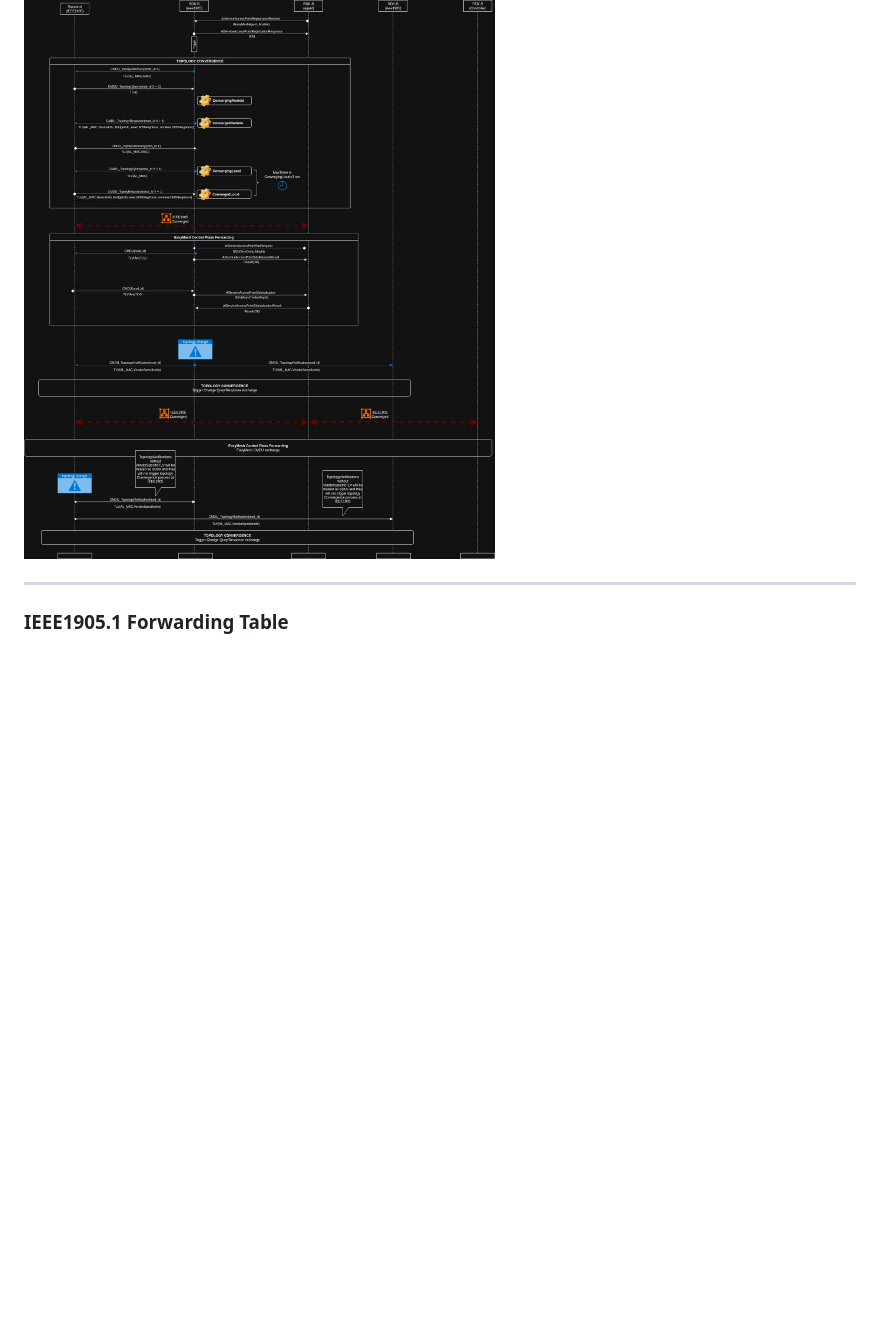
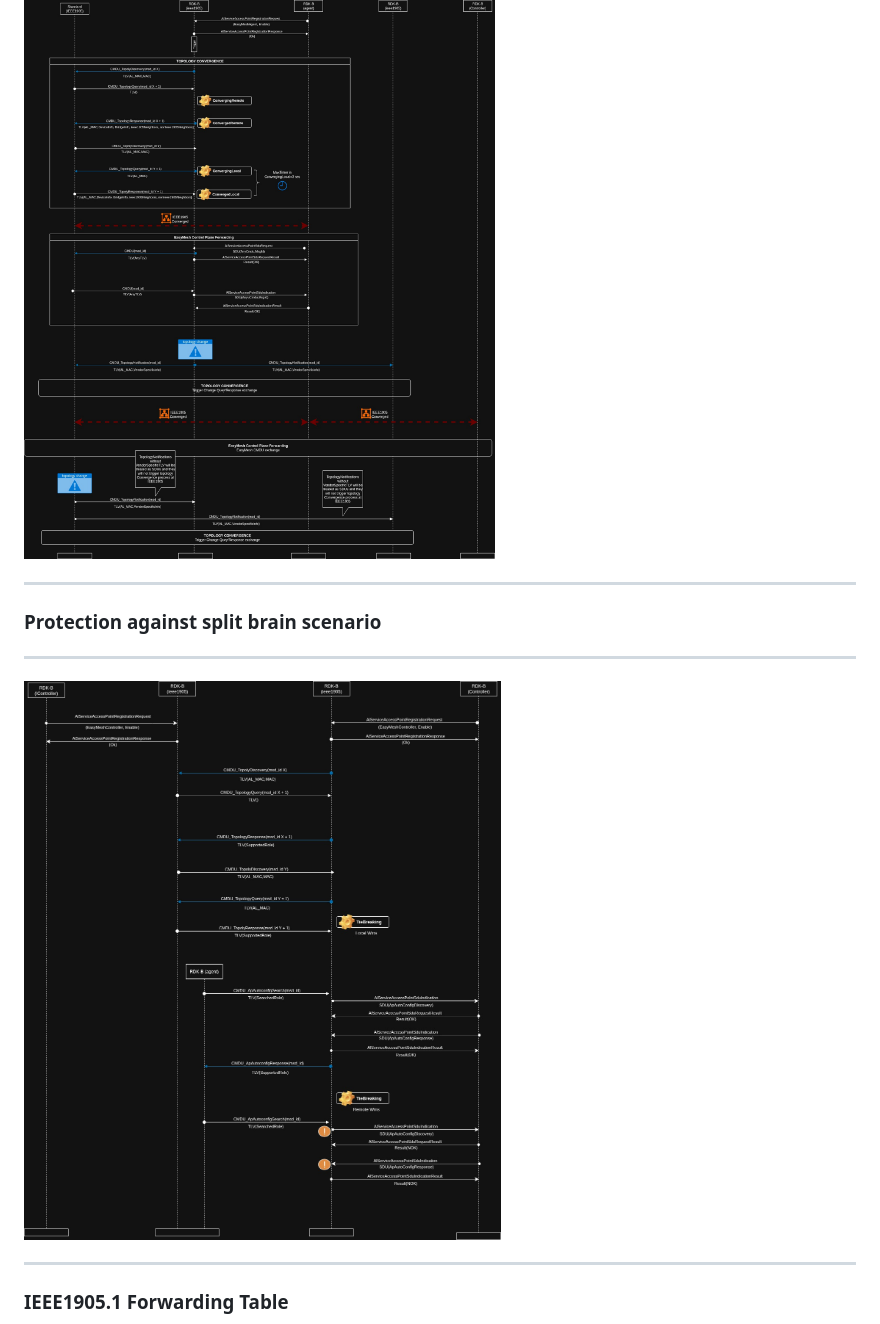
Before and after one commit to rdkcentral/ieee1905-rs, a Markdown page: README.md, the part around one of its changes. Drawn GitHub-style; pictures changed too: docs/architecture/call_flow_diagram/IEEE1905_controller_protection.jpg (added); blank space fills up the shorter version.

```diff
--- a/README.md
+++ b/README.md
@@ -221,6 +236,14 @@ IEEE1905 has been specified to work in multiple topologies but it is specially u
 ---
 
 ![ARCH](docs/architecture/call_flow_diagram/IEEE1905_call_flow.jpg)
+
+---
+
+### Protection against split brain scenario
+
+---
+
+![ARCH](docs/architecture/call_flow_diagram/IEEE1905_controller_protection.jpg)
 
 ---
 
```
Also changed, not shown: other parts of README.md (+22 -7 lines), 1 other file.
